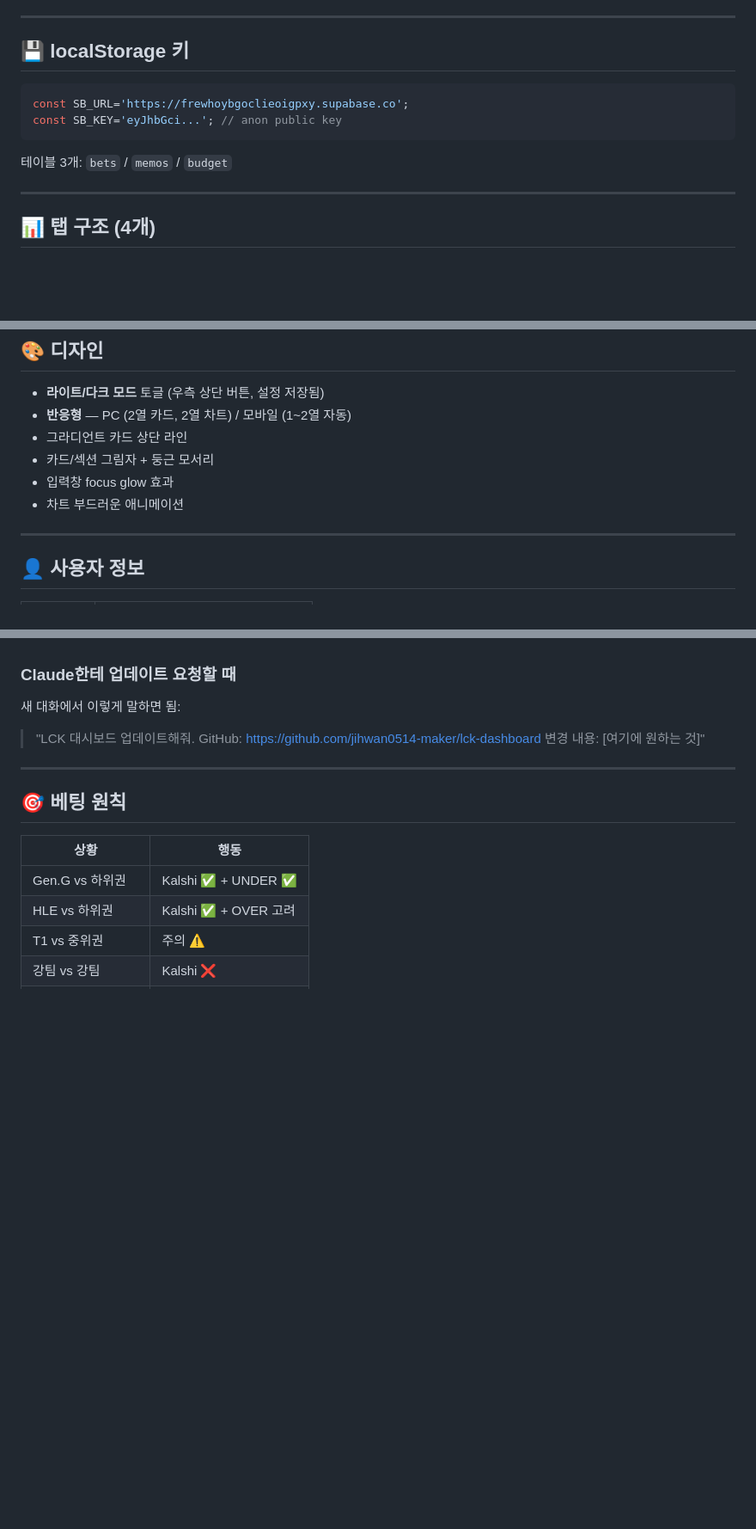
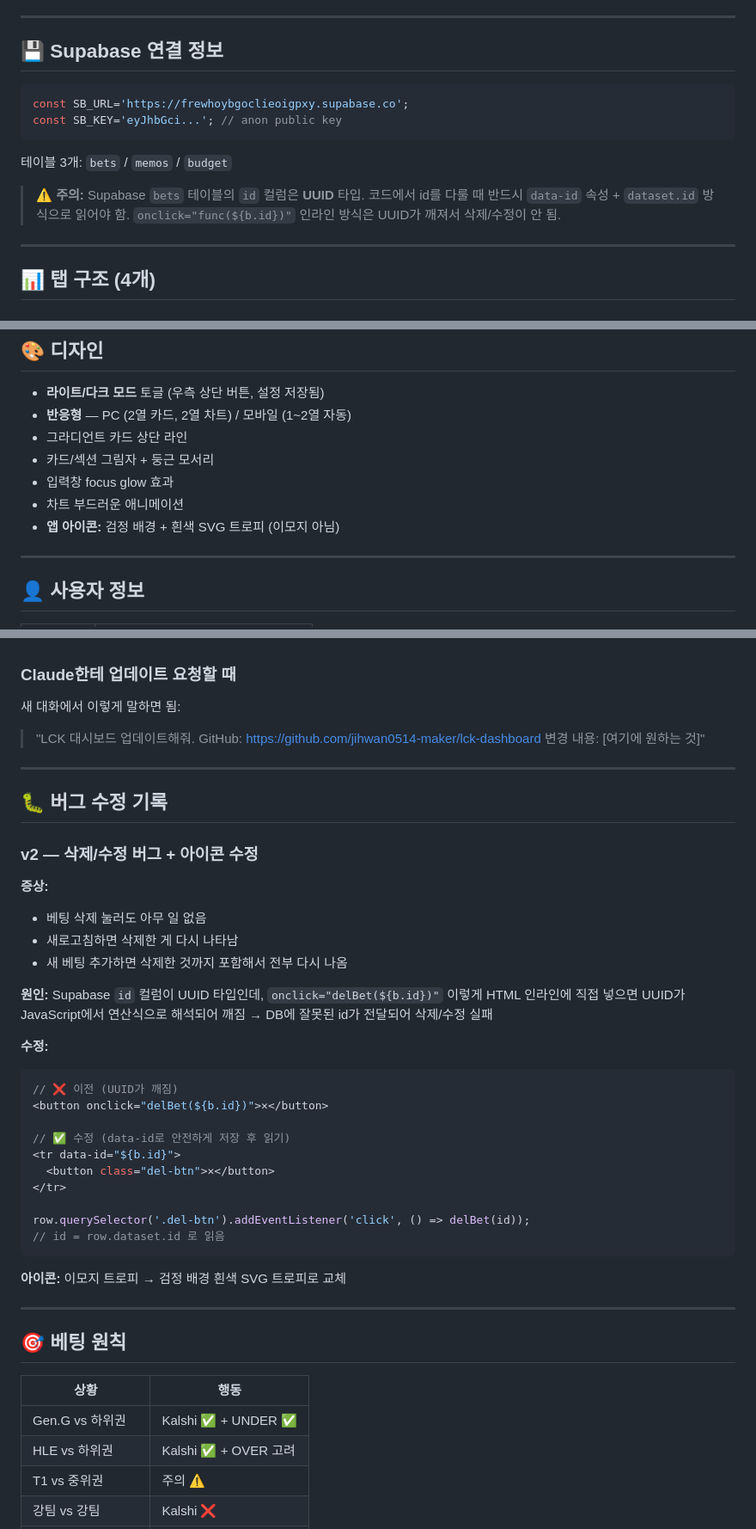
Before and after one commit to jihwan0514-maker/lck-dashboard, a Markdown page: README.md, 3 parts joined by grey strips. Shown at 86% size. Rendered like a GitHub page; blank space fills up the shorter version.

````diff
--- a/README.md
+++ b/README.md
@@ -43,7 +43,7 @@ lck-dashboard/
 
 ---
 
-## 💾 localStorage 키
+## 💾 Supabase 연결 정보
 
 ```javascript
 const SB_URL='https://frewhoybgoclieoigpxy.supabase.co';
@@ -51,6 +51,10 @@ const SB_KEY='eyJhbGci...'; // anon public key
 ```
 
 테이블 3개: `bets` / `memos` / `budget`
+
+> ⚠️ **주의:** Supabase `bets` 테이블의 `id` 컬럼은 **UUID** 타입.
+> 코드에서 id를 다룰 때 반드시 `data-id` 속성 + `dataset.id` 방식으로 읽어야 함.
+> `onclick="func(${b.id})"` 인라인 방식은 UUID가 깨져서 삭제/수정이 안 됨.
 
 ---
 
@@ -92,6 +96,7 @@ const SB_KEY='eyJhbGci...'; // anon public key
 - 카드/섹션 그림자 + 둥근 모서리
 - 입력창 focus glow 효과
 - 차트 부드러운 애니메이션
+- **앱 아이콘:** 검정 배경 + 흰색 SVG 트로피 (이모지 아님)
 
 ---
 
@@ -143,6 +148,35 @@ const SB_KEY='eyJhbGci...'; // anon public key
 
 ---
 
+## 🐛 버그 수정 기록
+
+### v2 — 삭제/수정 버그 + 아이콘 수정
+**증상:**
+- 베팅 삭제 눌러도 아무 일 없음
+- 새로고침하면 삭제한 게 다시 나타남
+- 새 베팅 추가하면 삭제한 것까지 포함해서 전부 다시 나옴
+
+**원인:**
+Supabase `id` 컬럼이 UUID 타입인데, `onclick="delBet(${b.id})"` 이렇게 HTML 인라인에 직접 넣으면 UUID가 JavaScript에서 연산식으로 해석되어 깨짐 → DB에 잘못된 id가 전달되어 삭제/수정 실패
+
+**수정:**
+```javascript
+// ❌ 이전 (UUID가 깨짐)
+<button onclick="delBet(${b.id})">✕</button>
+
+// ✅ 수정 (data-id로 안전하게 저장 후 읽기)
+<tr data-id="${b.id}">
+  <button class="del-btn">✕</button>
+</tr>
+
+row.querySelector('.del-btn').addEventListener('click', () => delBet(id));
+// id = row.dataset.id 로 읽음
+```
+
+**아이콘:** 이모지 트로피 → 검정 배경 흰색 SVG 트로피로 교체
+
+---
+
 ## 🎯 베팅 원칙
 
 | 상황 | 행동 |
````
